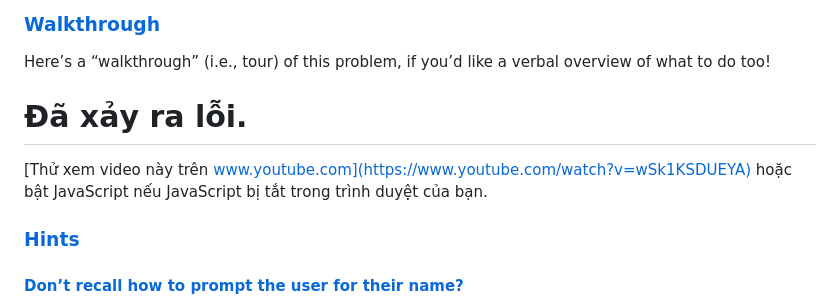
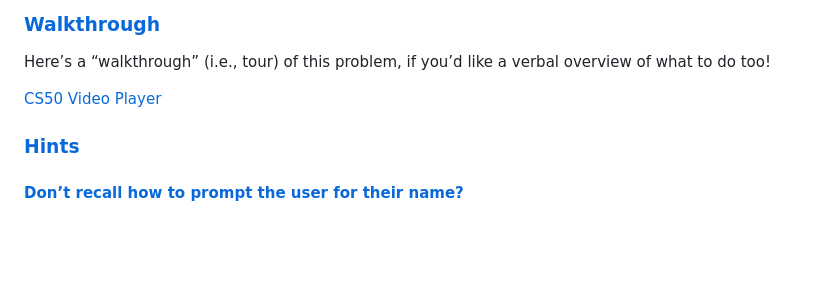
Before and after one commit to datttrian/cs50x, a Markdown page: hello/README.md, the part around the change. GitHub-like rendering; blank space fills up the shorter version.

Commit message:
Thu, Sep 7, 2023, 6:50 PM +00:00

```diff
--- a/hello/README.md
+++ b/hello/README.md
@@ -158,11 +158,7 @@ different inputs, with:
 Here’s a “walkthrough” (i.e., tour) of this problem, if you’d like a
 verbal overview of what to do too!
 
-# Đã xảy ra lỗi.
-
-[Thử xem video này trên
-www.youtube.com](https://www.youtube.com/watch?v=wSk1KSDUEYA) hoặc bật
-JavaScript nếu JavaScript bị tắt trong trình duyệt của bạn.
+[CS50 Video Player](https://www.youtube.com/watch?v=wSk1KSDUEYA)
 
 ### [Hints](#hints)
 
```
